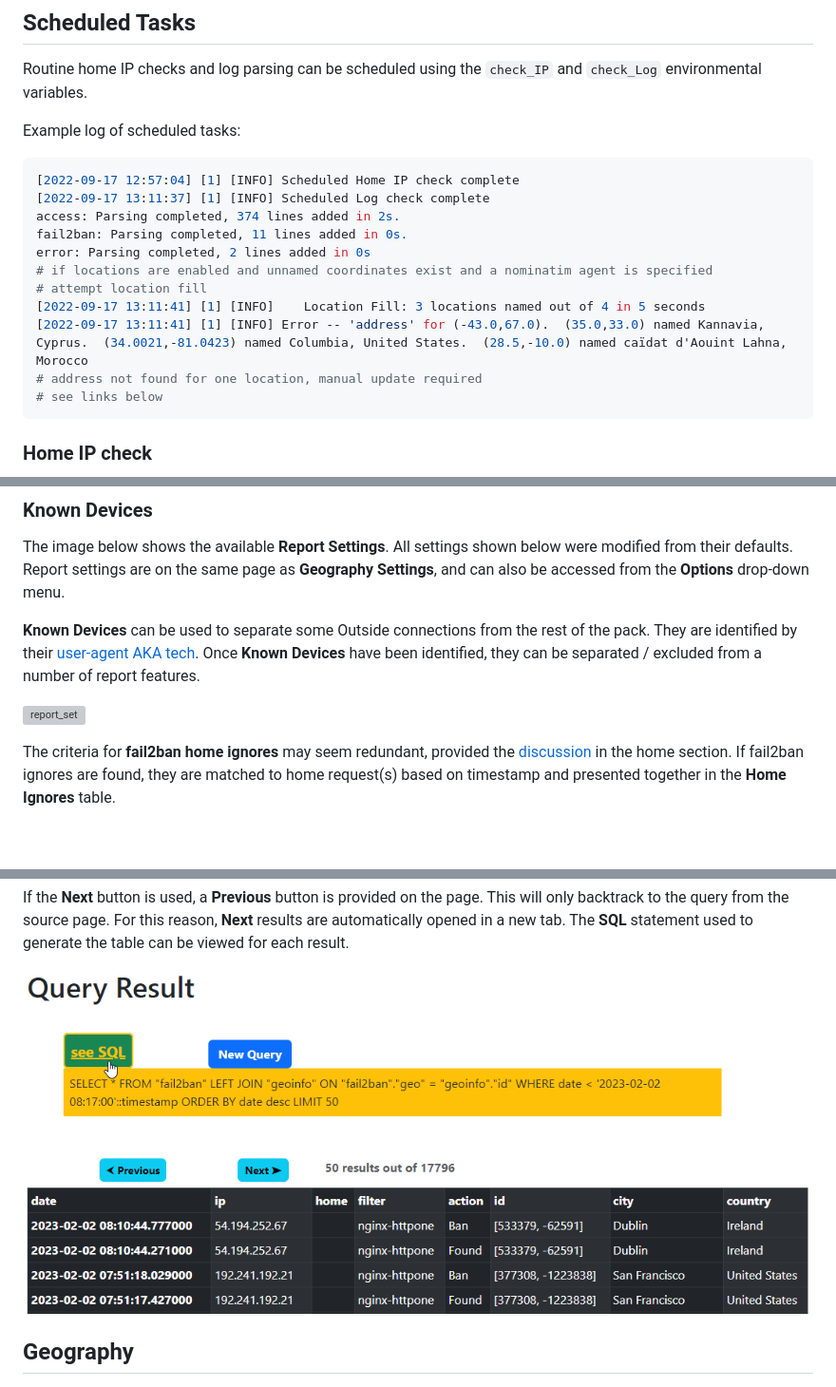
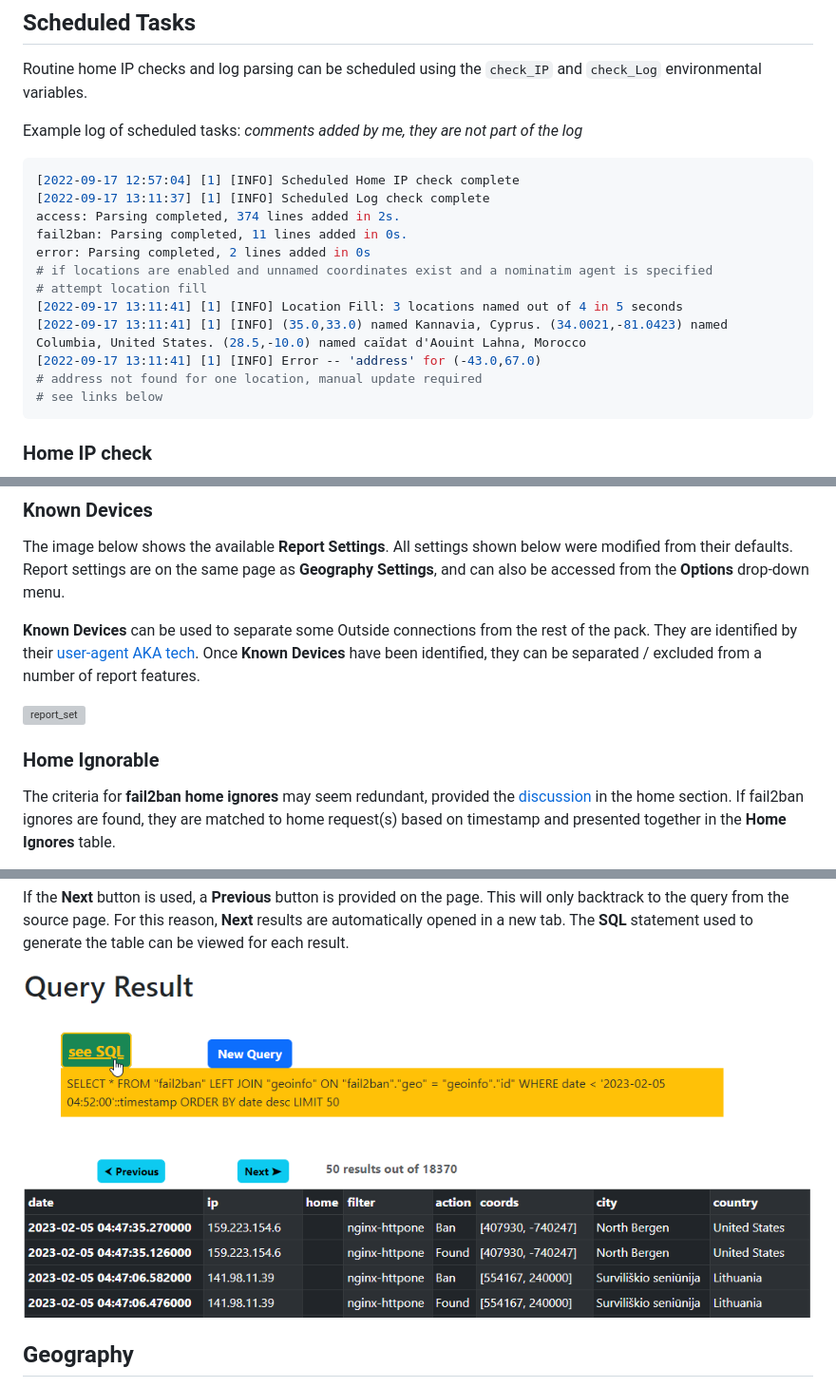
Before and after one commit to NBPub/BeatLog, a Markdown page: docs/README.md, 3 parts joined by grey strips. Shown at 95% size. Rendered like a GitHub page; pictures changed too: docs/pics/query_4.png; blank space fills up the shorter version; grey boxes are pictures that could not be loaded.

````diff
--- a/docs/README.md
+++ b/docs/README.md
@@ -264,7 +265,7 @@ Each unique coordinate pair is saved in a **Geography** table. As described abov
 
 Routine home IP checks and log parsing can be scheduled using the `check_IP` and `check_Log` environmental variables.
 
-Example log of scheduled tasks:
+Example log of scheduled tasks: *comments added by me, they are not part of the log*
 ```python
 [2022-09-17 12:57:04] [1] [INFO] Scheduled Home IP check complete
 [2022-09-17 13:11:37] [1] [INFO] Scheduled Log check complete
@@ -273,8 +274,9 @@ fail2ban: Parsing completed, 11 lines added in 0s.
 error: Parsing completed, 2 lines added in 0s
 # if locations are enabled and unnamed coordinates exist and a nominatim agent is specified
 # attempt location fill
-[2022-09-17 13:11:41] [1] [INFO] 	Location Fill: 3 locations named out of 4 in 5 seconds
-[2022-09-17 13:11:41] [1] [INFO] Error -- 'address' for (-43.0,67.0).  (35.0,33.0) named Kannavia, Cyprus.  (34.0021,-81.0423) named Columbia, United States.  (28.5,-10.0) named caïdat d'Aouint Lahna, Morocco
+[2022-09-17 13:11:41] [1] [INFO] Location Fill: 3 locations named out of 4 in 5 seconds
+[2022-09-17 13:11:41] [1] [INFO] (35.0,33.0) named Kannavia, Cyprus. (34.0021,-81.0423) named Columbia, United States. (28.5,-10.0) named caïdat d'Aouint Lahna, Morocco
+[2022-09-17 13:11:41] [1] [INFO] Error -- 'address' for (-43.0,67.0)
 # address not found for one location, manual update required
 # see links below
 ```
@@ -369,6 +371,8 @@ Once **Known Devices** have been identified, they can be separated / excluded fr
 
 ![report_set](/docs/pics/Settings_report.png "exclude Known Devices in Report settings")
 
+### Home Ignorable
+
 The criteria for **fail2ban home ignores** may seem redundant, provided the [discussion](#home) in the home section.
 If fail2ban ignores are found, they are matched to home request(s) based on timestamp and presented together in the **Home Ignores** table.
 
````
Also changed, not shown: other parts of docs/README.md (+21 -1 lines), README.md (+9 -9 lines), docs/pics/query_3.png, 5 other files.
